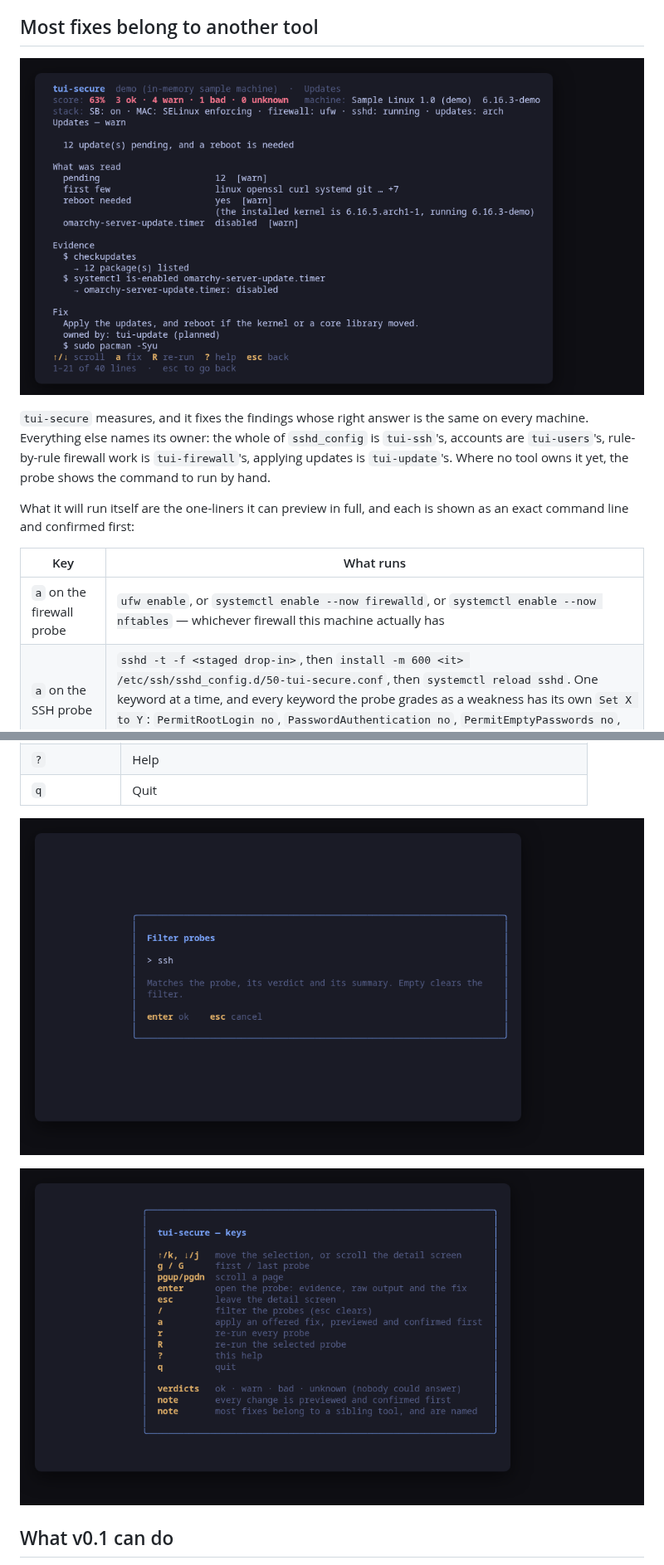
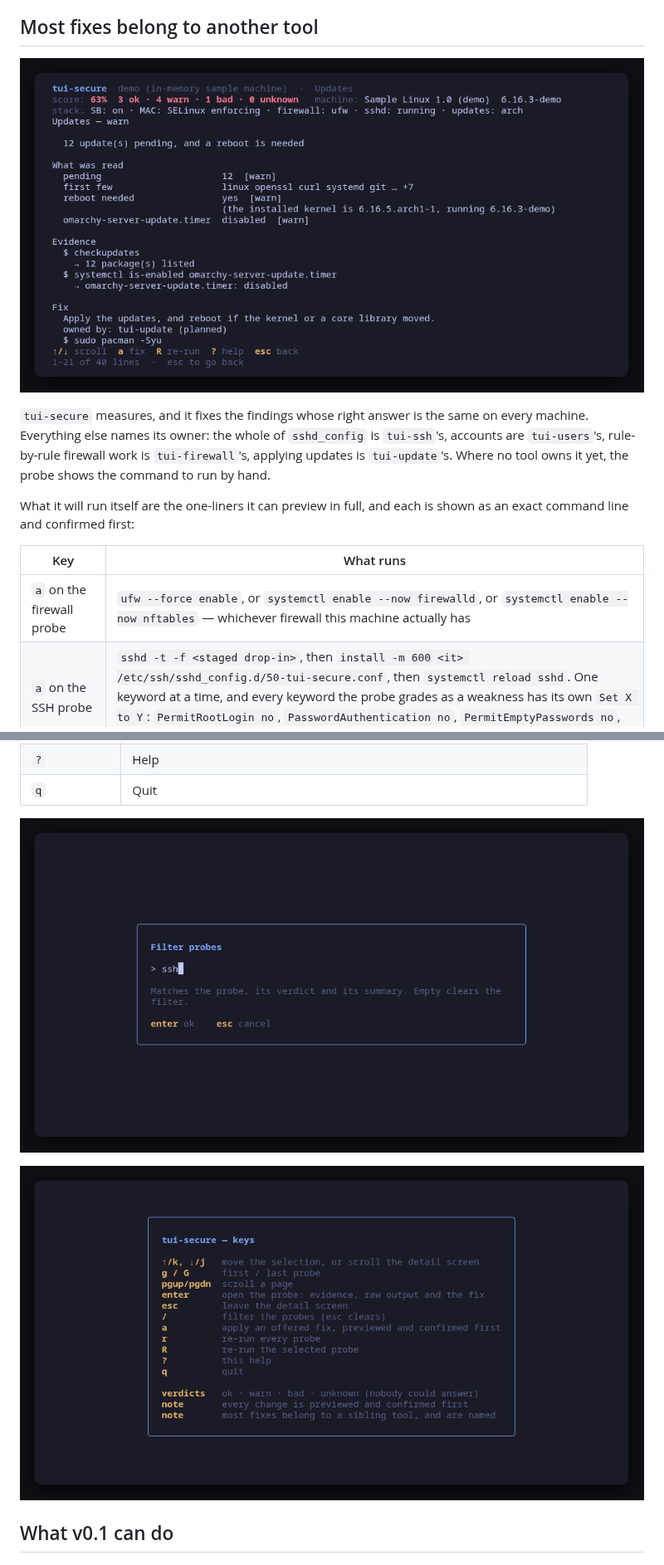
Before and after one commit to tui-tools/tui-secure, a Markdown page: README.md, 2 parts joined by grey strips. Shown at 83% size. Drawn GitHub-style; pictures changed too: docs/screenshots/tui-secure-filter.png, docs/screenshots/tui-secure-help.png, docs/screenshots/tui-secure-updates.png.

Commit message:
0.2.3: tui-kit v0.4.4; ufw enable confirmed by the tool (#21)
Co-Authored-By: Claude Opus 5.5 <noreply@anthropic.com>
Claude-Session: https://claude.ai/code/session_01MbCfX3T8khyd9hsrN5kMo3

```diff
--- a/README.md
+++ b/README.md
@@ -234,7 +236,7 @@ shown as an exact command line and confirmed first:
 
 | Key | What runs |
 | --- | --- |
-| `a` on the firewall probe | `ufw enable`, or `systemctl enable --now firewalld`, or `systemctl enable --now nftables` — whichever firewall this machine actually has |
+| `a` on the firewall probe | `ufw --force enable`, or `systemctl enable --now firewalld`, or `systemctl enable --now nftables` — whichever firewall this machine actually has |
 | `a` on the SSH probe | `sshd -t -f <staged drop-in>`, then `install -m 600 <it> /etc/ssh/sshd_config.d/50-tui-secure.conf`, then `systemctl reload sshd`. One keyword at a time, and every keyword the probe grades as a weakness has its own `Set X to Y`: `PermitRootLogin no`, `PasswordAuthentication no`, `PermitEmptyPasswords no`, `PubkeyAuthentication yes`, `MaxAuthTries 4`, `X11Forwarding no` |
 | `a` on the kernel probe | `install -m 644 <staged drop-in> /etc/sysctl.d/90-tui-secure.conf`, then `sysctl -w <key>=<value>` |
 | `a` on the updates probe | `systemctl enable --now <the distribution's update timer>` |
```
Also changed, not shown: other parts of README.md (+10 -3 lines), docs/screenshots/tui-secure-fix.png, docs/screenshots/tui-secure-main.png, docs/screenshots/tui-secure-ssh.png, 7 other files.
